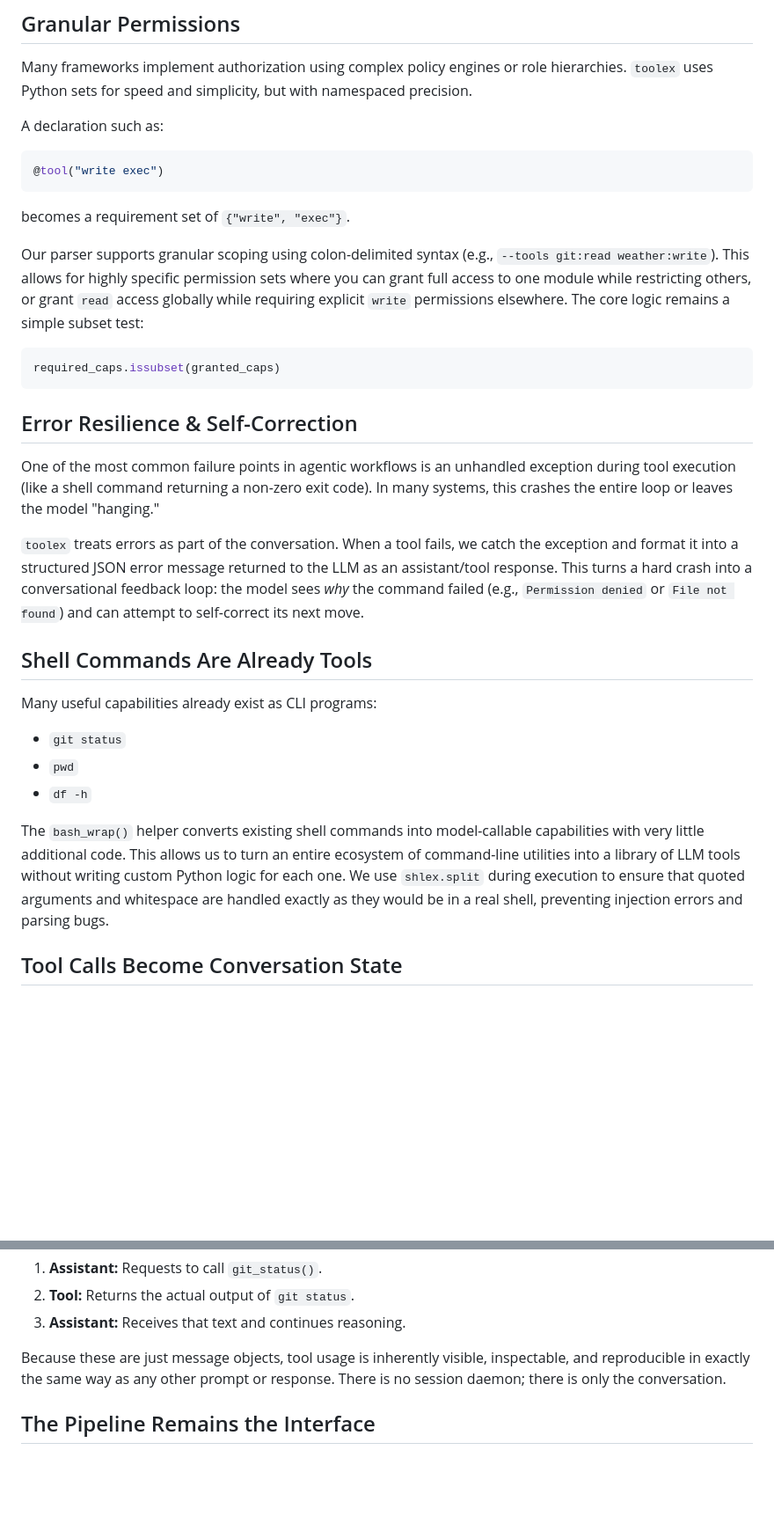
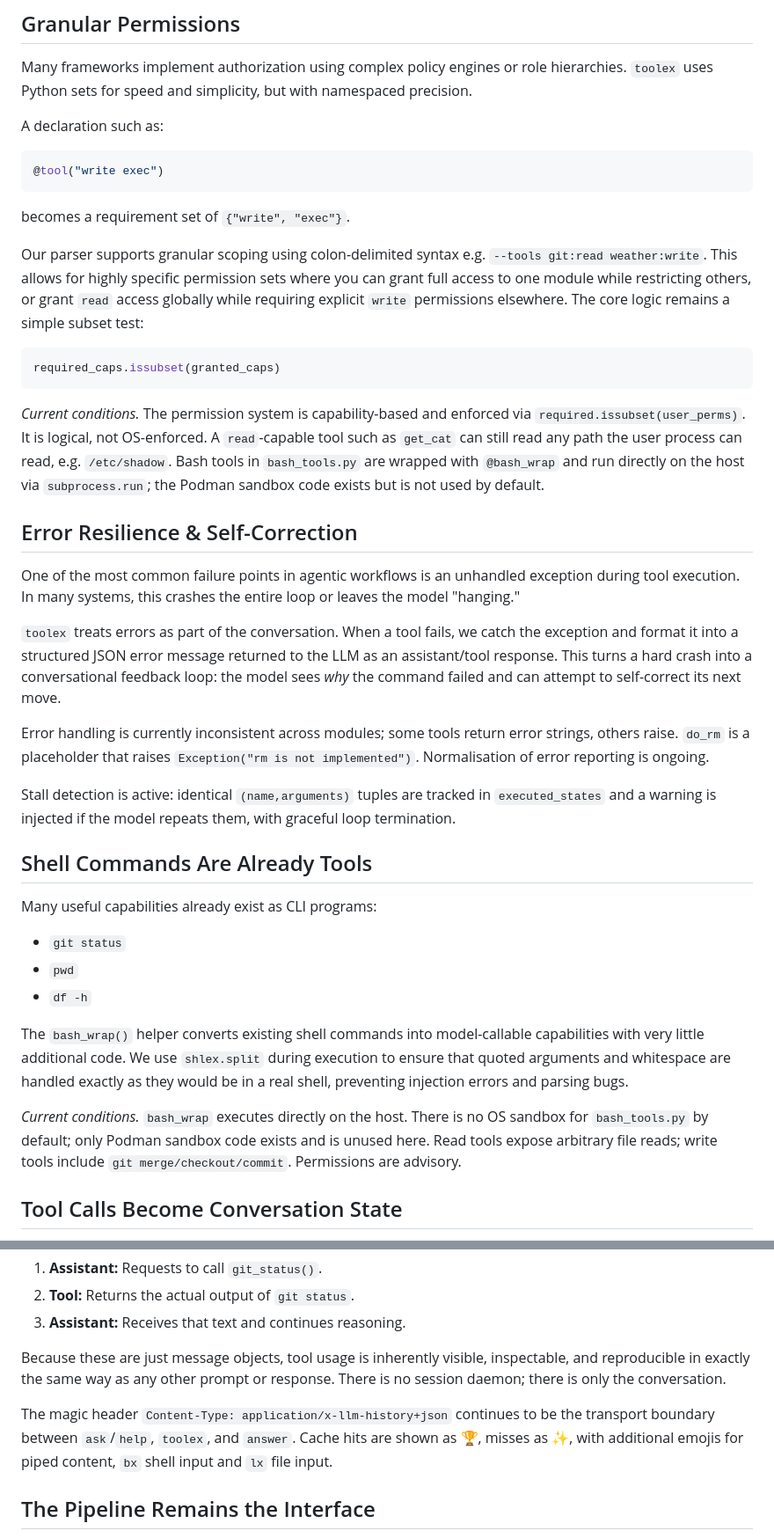
Before and after one commit to leighklotz/toolex, a Markdown page: doc/blog-post-3.md, 2 parts joined by grey strips. Shown at 88% size. GitHub-like rendering; blank space fills up the shorter version.

````diff
--- a/doc/blog-post-3.md
+++ b/doc/blog-post-3.md
@@ -63,22 +70,30 @@ def get_weather(location: str, unit: Annotated[str, "must be 'celsius' or 'fahre
 Many frameworks implement authorization using complex policy engines or role hierarchies. `toolex` uses Python sets for speed and simplicity, but with namespaced precision.
 
 A declaration such as:
+
 ```python
 @tool("write exec")
 ```
+
 becomes a requirement set of `{"write", "exec"}`.
 
-Our parser supports granular scoping using colon-delimited syntax (e.g., `--tools git:read weather:write`). This allows for highly specific permission sets where you can grant full access to one module while restricting others, or grant `read` access globally while requiring explicit `write` permissions elsewhere. The core logic remains a simple subset test:
+Our parser supports granular scoping using colon-delimited syntax e.g. `--tools git:read weather:write`. This allows for highly specific permission sets where you can grant full access to one module while restricting others, or grant `read` access globally while requiring explicit `write` permissions elsewhere. The core logic remains a simple subset test:
 
 ```python
 required_caps.issubset(granted_caps)
 ```
 
+*Current conditions.* The permission system is capability-based and enforced via `required.issubset(user_perms)`. It is logical, not OS-enforced. A `read`-capable tool such as `get_cat` can still read any path the user process can read, e.g. `/etc/shadow`. Bash tools in `bash_tools.py` are wrapped with `@bash_wrap` and run directly on the host via `subprocess.run`; the Podman sandbox code exists but is not used by default.
+
 ## Error Resilience & Self-Correction
 
-One of the most common failure points in agentic workflows is an unhandled exception during tool execution (like a shell command returning a non-zero exit code). In many systems, this crashes the entire loop or leaves the model "hanging."
+One of the most common failure points in agentic workflows is an unhandled exception during tool execution. In many systems, this crashes the entire loop or leaves the model "hanging."
 
-`toolex` treats errors as part of the conversation. When a tool fails, we catch the exception and format it into a structured JSON error message returned to the LLM as an assistant/tool response. This turns a hard crash into a conversational feedback loop: the model sees *why* the command failed (e.g., `Permission denied` or `File not found`) and can attempt to self-correct its next move.
+`toolex` treats errors as part of the conversation. When a tool fails, we catch the exception and format it into a structured JSON error message returned to the LLM as an assistant/tool response. This turns a hard crash into a conversational feedback loop: the model sees *why* the command failed and can attempt to self-correct its next move.
+
+Error handling is currently inconsistent across modules; some tools return error strings, others raise. `do_rm` is a placeholder that raises `Exception("rm is not implemented")`. Normalisation of error reporting is ongoing.
+
+Stall detection is active: identical `(name,arguments)` tuples are tracked in `executed_states` and a warning is injected if the model repeats them, with graceful loop termination.
 
 ## Shell Commands Are Already Tools
 
@@ -87,7 +102,9 @@ Many useful capabilities already exist as CLI programs:
 * `pwd`
 * `df -h`
 
-The `bash_wrap()` helper converts existing shell commands into model-callable capabilities with very little additional code. This allows us to turn an entire ecosystem of command-line utilities into a library of LLM tools without writing custom Python logic for each one. We use `shlex.split` during execution to ensure that quoted arguments and whitespace are handled exactly as they would be in a real shell, preventing injection errors and parsing bugs.
+The `bash_wrap()` helper converts existing shell commands into model-callable capabilities with very little additional code. We use `shlex.split` during execution to ensure that quoted arguments and whitespace are handled exactly as they would be in a real shell, preventing injection errors and parsing bugs.
+
+*Current conditions.* `bash_wrap` executes directly on the host. There is no OS sandbox for `bash_tools.py` by default; only Podman sandbox code exists and is unused here. Read tools expose arbitrary file reads; write tools include `git merge/checkout/commit`. Permissions are advisory.
 
 ## Tool Calls Become Conversation State
 
@@ -99,6 +116,8 @@ One of the easiest mistakes when building agent systems is introducing hidden st
 3. **Assistant:** Receives that text and continues reasoning.
 
 Because these are just message objects, tool usage is inherently visible, inspectable, and reproducible in exactly the same way as any other prompt or response. There is no session daemon; there is only the conversation.
+
+The magic header `Content-Type: application/x-llm-history+json` continues to be the transport boundary between `ask`/`help`, `toolex`, and `answer`. Cache hits are shown as 🏆, misses as ✨, with additional emojis for piped content, `bx` shell input and `lx` file input.
 
 ## The Pipeline Remains the Interface
 
````
Also changed, not shown: other parts of doc/blog-post-3.md (+18 -11 lines), doc/blog-post-2.md (+24 -9 lines).
